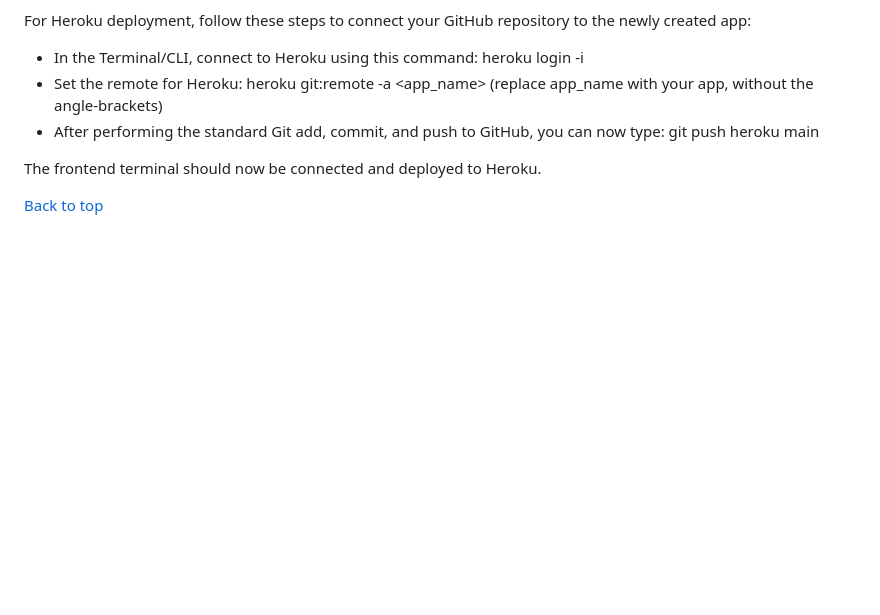
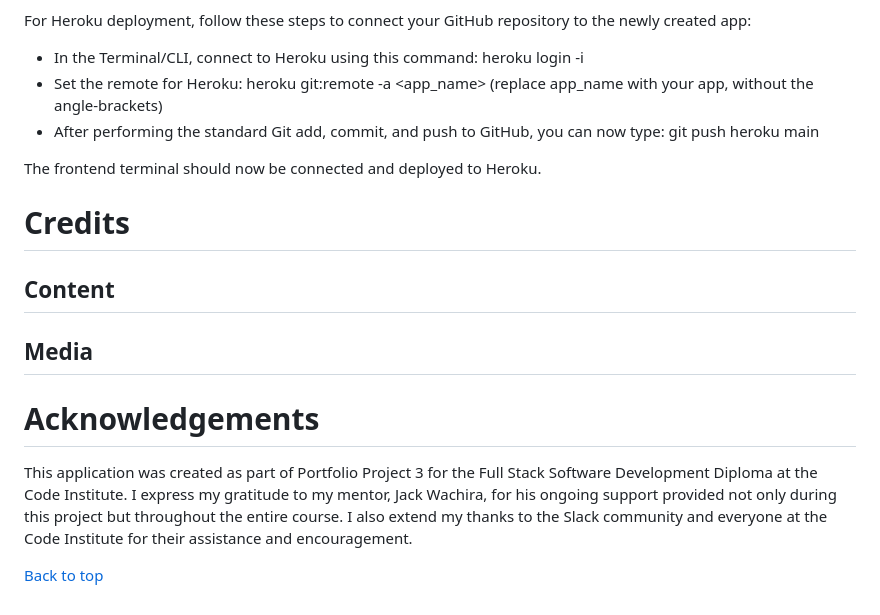
Before and after one commit to NickCMoore/eldoria-text-adventure, a Markdown page: README.md, the part around the change. Drawn GitHub-style; blank space fills up the shorter version.

Commit message:
Write Acknowledgements section in Readme

```diff
--- a/README.md
+++ b/README.md
@@ -207,6 +207,16 @@ For Heroku deployment, follow these steps to connect your GitHub repository to t
 
 The frontend terminal should now be connected and deployed to Heroku.
 
+# Credits
+
+## Content
+
+## Media
+
+# Acknowledgements
+
+This application was created as part of Portfolio Project 3 for the Full Stack Software Development Diploma at the Code Institute. I express my gratitude to my mentor, Jack Wachira, for his ongoing support provided not only during this project but throughout the entire course. I also extend my thanks to the Slack community and everyone at the Code Institute for their assistance and encouragement.
+
 
 
 
```
